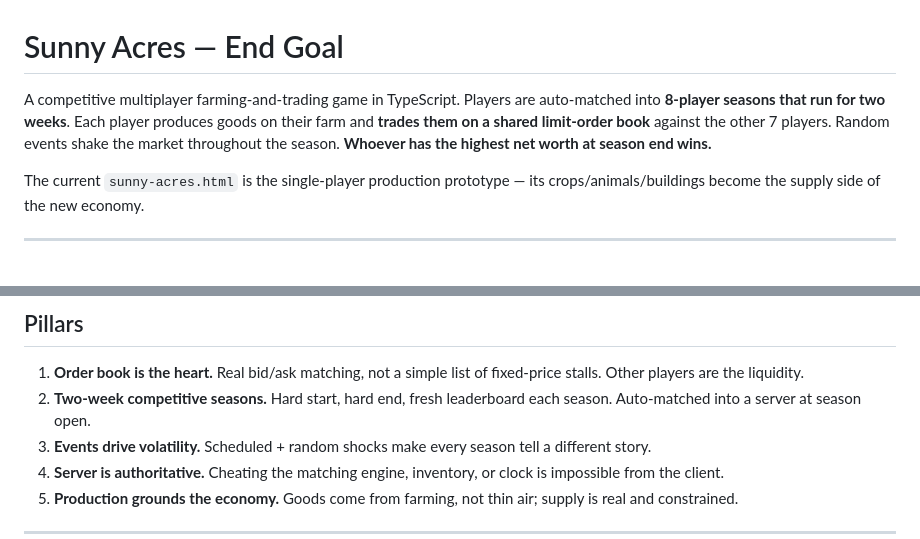
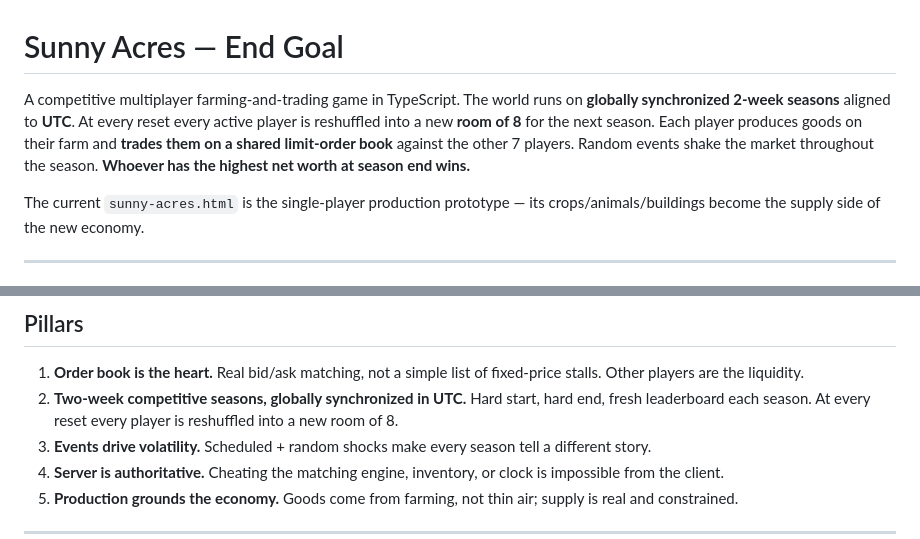
Before and after one commit to goldbar123467/SunnyAcres, a Markdown page: endgoal.md, 2 parts joined by grey strips. Drawn GitHub-style.

```diff
--- a/endgoal.md
+++ b/endgoal.md
@@ -1,6 +1,6 @@
 # Sunny Acres — End Goal
 
-A competitive multiplayer farming-and-trading game in TypeScript. Players are auto-matched into **8-player seasons that run for two weeks**. Each player produces goods on their farm and **trades them on a shared limit-order book** against the other 7 players. Random events shake the market throughout the season. **Whoever has the highest net worth at season end wins.**
+A competitive multiplayer farming-and-trading game in TypeScript. The world runs on **globally synchronized 2-week seasons** aligned to **UTC**. At every reset every active player is reshuffled into a new **room of 8** for the next season. Each player produces goods on their farm and **trades them on a shared limit-order book** against the other 7 players. Random events shake the market throughout the season. **Whoever has the highest net worth at season end wins.**
 
 The current `sunny-acres.html` is the single-player production prototype — its crops/animals/buildings become the supply side of the new economy.
 
@@ -20,7 +20,7 @@ The single-player farm and the multiplayer order book are the *same* game — pr
 ## Pillars
 
 1. **Order book is the heart.** Real bid/ask matching, not a simple list of fixed-price stalls. Other players are the liquidity.
-2. **Two-week competitive seasons.** Hard start, hard end, fresh leaderboard each season. Auto-matched into a server at season open.
+2. **Two-week competitive seasons, globally synchronized in UTC.** Hard start, hard end, fresh leaderboard each season. At every reset every player is reshuffled into a new room of 8.
 3. **Events drive volatility.** Scheduled + random shocks make every season tell a different story.
 4. **Server is authoritative.** Cheating the matching engine, inventory, or clock is impossible from the client.
 5. **Production grounds the economy.** Goods come from farming, not thin air; supply is real and constrained.
```
Also changed, not shown: other parts of endgoal.md (+18 -9 lines).
